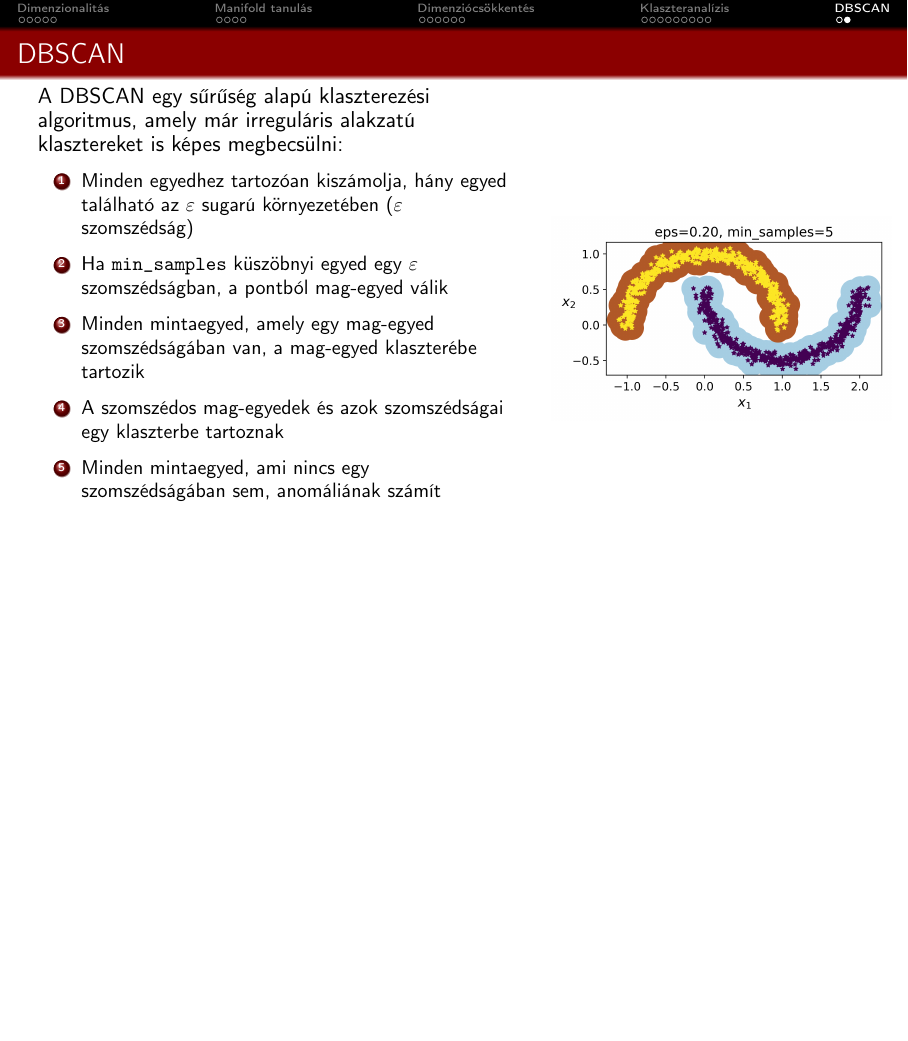
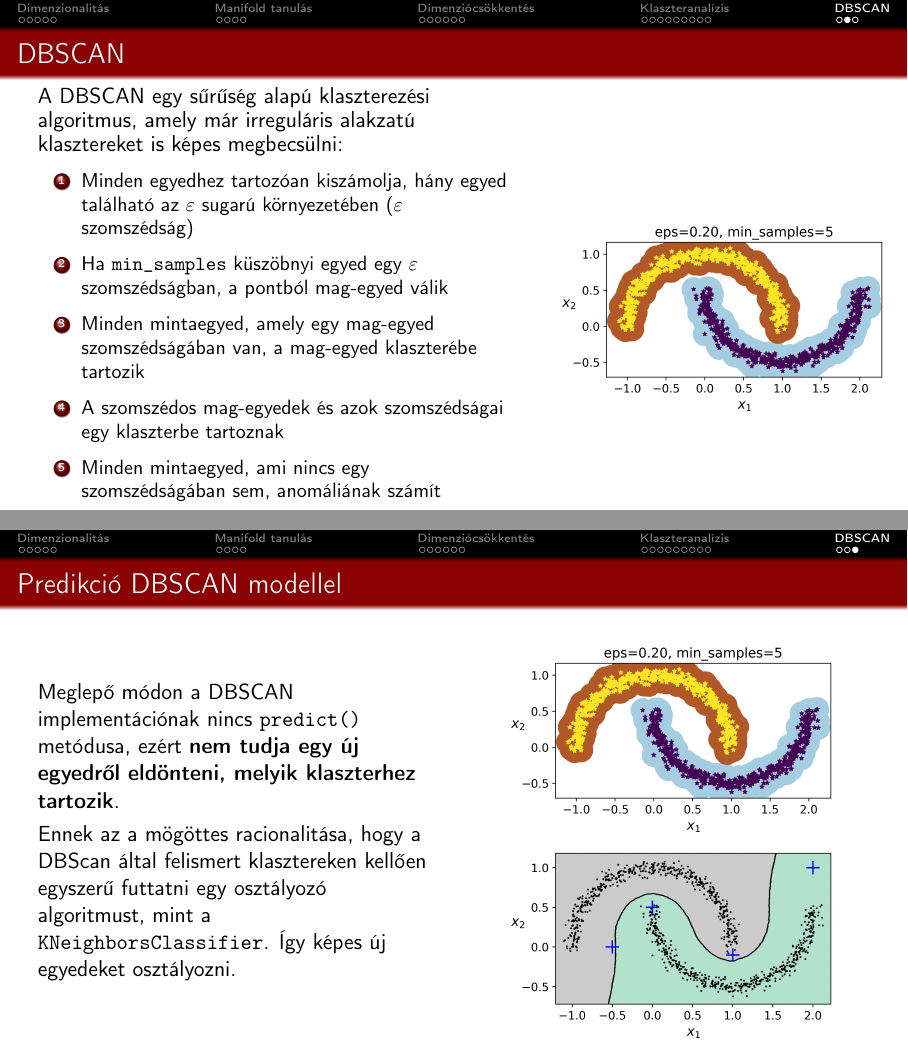
Before and after one commit to basictask/Elemzesmodszertan, LaTeX slides (7_unsupervised/doc/7_unsupervised.tex): page 45 of 45 before the commit and pages 45 and 47 of 47 after it, the two joined at a grey line, the shorter picture padded with empty space. Compiled offline with pdfLaTeX.

Commit message:
finalized version vor 7/doc

```diff
--- a/7_unsupervised/doc/7_unsupervised.tex
+++ b/7_unsupervised/doc/7_unsupervised.tex
@@ -420,4 +420,21 @@ A DBSCAN egy sűrűség alapú klaszterezési algoritmus, amely már irregulári
 \end{columns}
 \end{frame}
 
+\begin{frame}{Predikció DBSCAN modellel}
+\begin{columns}
+\begin{column}{.5\textwidth}
+Meglepő módon a DBSCAN implementációnak nincs \texttt{predict()} metódusa, ezért \textbf{nem tudja egy új egyedről eldönteni, melyik klaszterhez tartozik}.\par\smallskip
+Ennek az a mögöttes racionalitása, hogy a DBScan által felismert klasztereken kellően egyszerű futtatni egy osztályozó algoritmust, mint a \texttt{KNeighborsClassifier}. Így képes új egyedeket osztályozni.
+\end{column}
+\begin{column}{.5\textwidth}
+\begin{center}
+\includegraphics<1>[width=6cm, height=7cm, keepaspectratio]{images/unsupervised_37.png}
+\includegraphics<1>[width=6cm, height=7cm, keepaspectratio]{images/unsupervised_40.png}
+\includegraphics<2>[width=6cm, height=7cm, keepaspectratio]{images/unsupervised_38.png}
+\includegraphics<2>[width=6cm, height=7cm, keepaspectratio]{images/unsupervised_39.png}
+\end{center}
+\end{column}
+\end{columns}
+\end{frame}
+
 \end{document}
```
Also changed, not shown: 7_unsupervised/doc/images/unsupervised_10.png, 7_unsupervised/doc/images/unsupervised_11.png, 7_unsupervised/doc/images/unsupervised_12.png, 7_unsupervised/doc/images/unsupervised_14.png, 7_unsupervised/doc/images/unsupervised_15.png, 7_unsupervised/doc/images/unsupervised_17.png, 7_unsupervised/doc/images/unsupervised_18.png, 7_unsupervised/doc/images/unsupervised_3.png, 7_unsupervised/doc/images/unsupervised_37.png, 7_unsupervised/doc/images/unsupervised_38.png, 7_unsupervised/doc/images/unsupervised_39.png (added), 7_unsupervised/doc/images/unsupervised_4.png, 7_unsupervised/doc/images/unsupervised_40.png (added), 7_unsupervised/doc/images/unsupervised_6.png, 5 other files.
